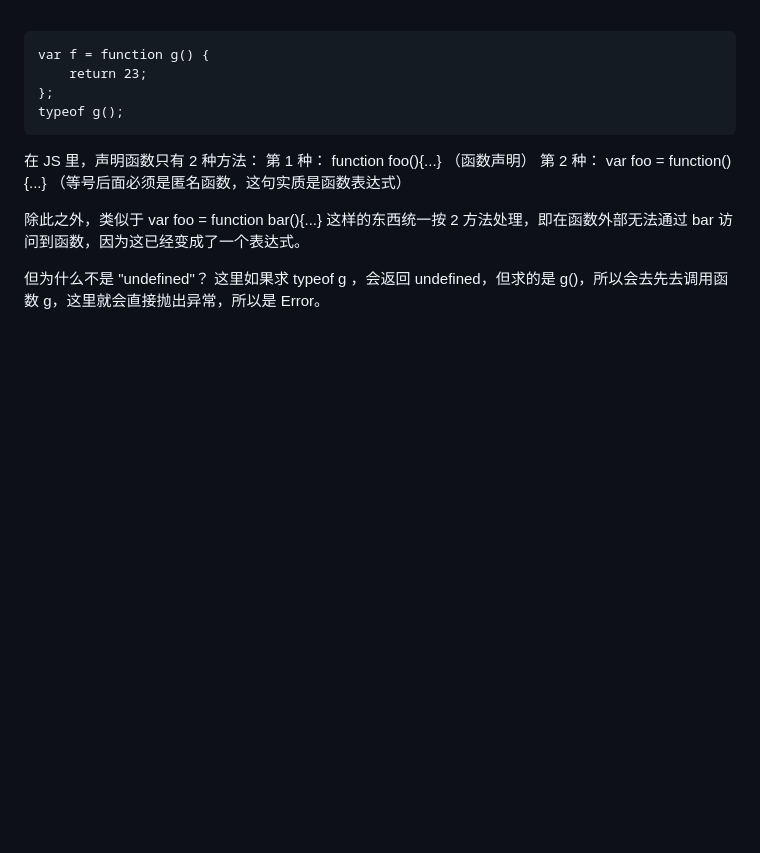
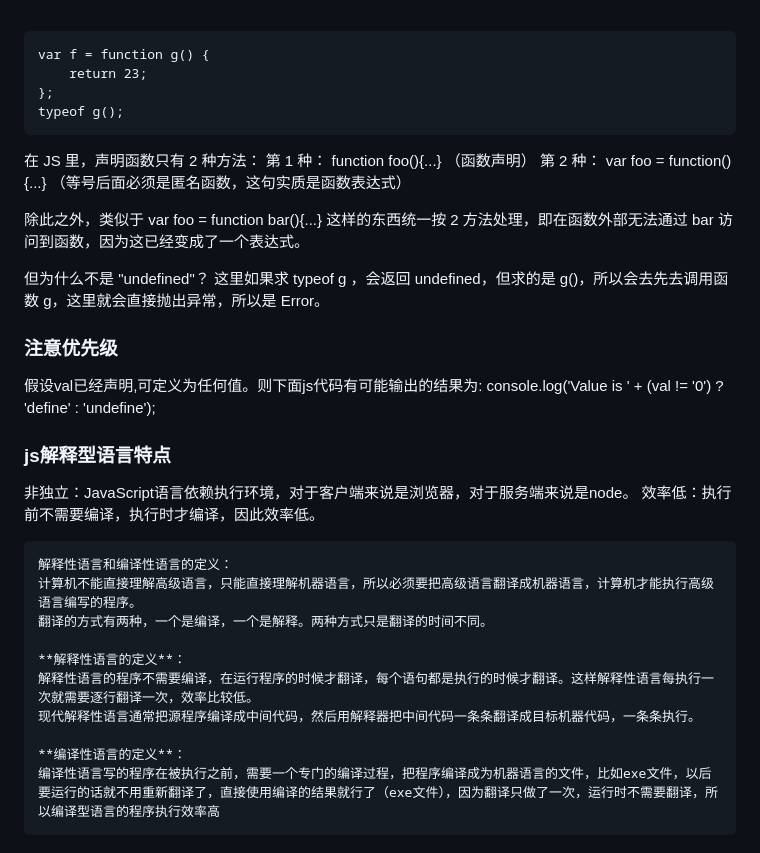
Before and after one commit to D-lyw/Notes, a Markdown page: javascript/js代码分析实例.md, the part around the change. Rendered like a GitHub page; blank space fills up the shorter version.

```diff
--- a/javascript/js代码分析实例.md
+++ b/javascript/js代码分析实例.md
@@ -77,3 +77,26 @@ f1(),f2()分别创建了自己的执行环境，所以它们两个是相互独
 
 但为什么不是 "undefined"？
 这里如果求 typeof g ，会返回 undefined，但求的是 g()，所以会去先去调用函数 g，这里就会直接抛出异常，所以是 Error。
+
+
+### 注意优先级
+
+假设val已经声明,可定义为任何值。则下面js代码有可能输出的结果为:
+    console.log('Value is ' + (val != '0') ? 'define' : 'undefine');
+
+### js解释型语言特点
+
+
+非独立：JavaScript语言依赖执行环境，对于客户端来说是浏览器，对于服务端来说是node。
+效率低：执行前不需要编译，执行时才编译，因此效率低。
+
+    解释性语言和编译性语言的定义：
+    计算机不能直接理解高级语言，只能直接理解机器语言，所以必须要把高级语言翻译成机器语言，计算机才能执行高级语言编写的程序。
+    翻译的方式有两种，一个是编译，一个是解释。两种方式只是翻译的时间不同。
+
+    **解释性语言的定义**：
+    解释性语言的程序不需要编译，在运行程序的时候才翻译，每个语句都是执行的时候才翻译。这样解释性语言每执行一次就需要逐行翻译一次，效率比较低。
+    现代解释性语言通常把源程序编译成中间代码，然后用解释器把中间代码一条条翻译成目标机器代码，一条条执行。
+
+    **编译性语言的定义**：
+    编译性语言写的程序在被执行之前，需要一个专门的编译过程，把程序编译成为机器语言的文件，比如exe文件，以后要运行的话就不用重新翻译了，直接使用编译的结果就行了（exe文件），因为翻译只做了一次，运行时不需要翻译，所以编译型语言的程序执行效率高
```
Also changed, not shown: javascript/易忽略的知识点.md (+7 -0 lines), javascript/编程题.md (added, +20 -0 lines), img/js函数调用方式.png (added).
